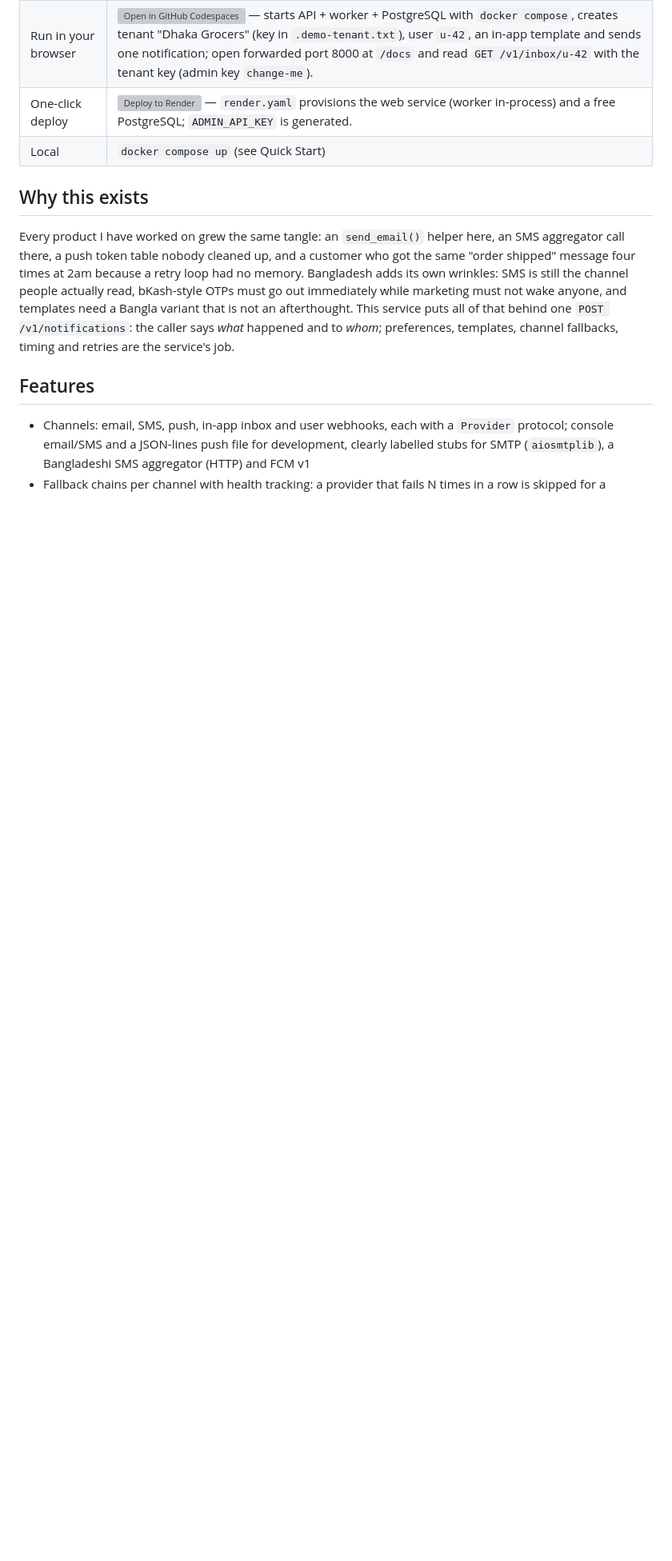
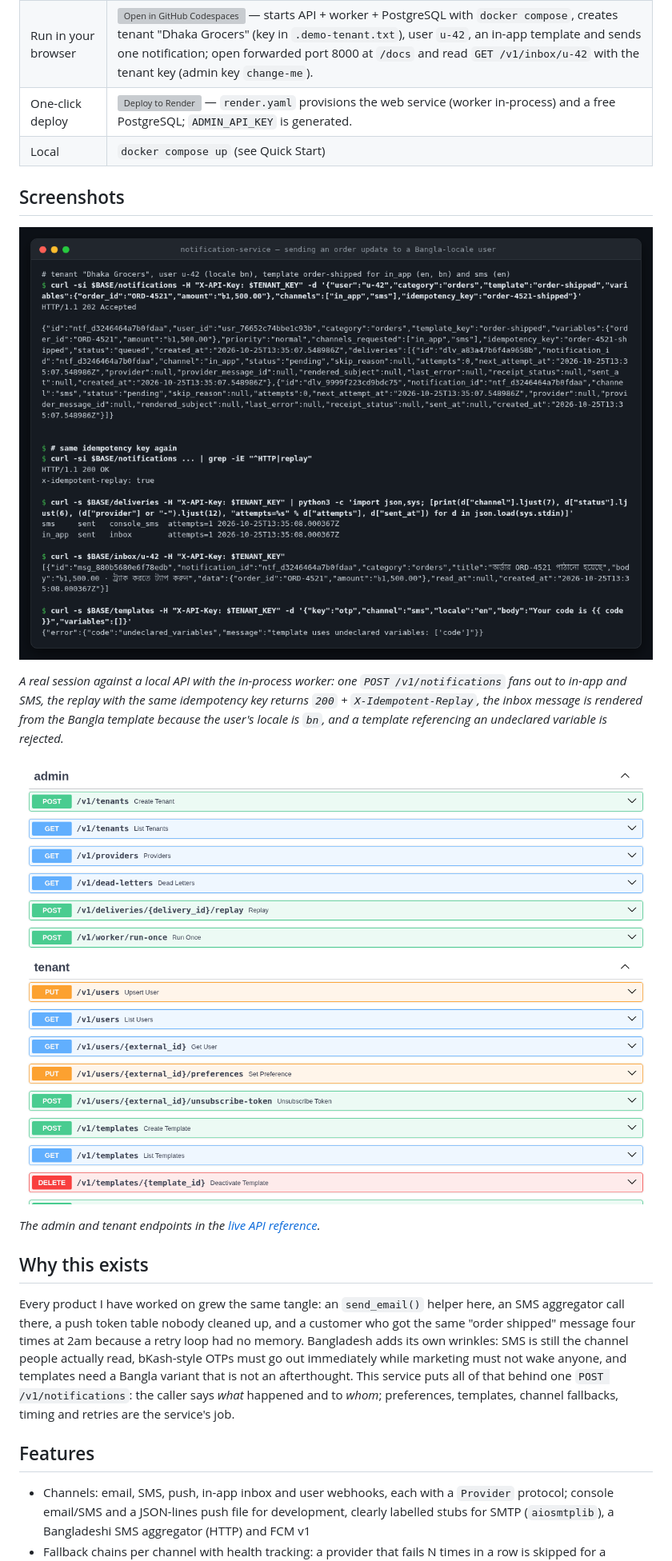
Before and after one commit to AkibUllah/notification-service, a Markdown page: README.md, the part around the change printed below. Shown: that part at 80% size. Rendered like a GitHub page; pictures changed too: docs/images/api-reference.png (added), docs/images/send-session.png (added); blank space fills up the shorter version; grey boxes are pictures that could not be loaded.

```diff
--- a/README.md
+++ b/README.md
@@ -16,6 +18,16 @@ A multi-tenant notification service for email, SMS, push, in-app and webhook cha
 | Run in your browser | [![Open in GitHub Codespaces](https://github.com/codespaces/badge.svg)](https://codespaces.new/AkibUllah/notification-service?quickstart=1) — starts API + worker + PostgreSQL with `docker compose`, creates tenant "Dhaka Grocers" (key in `.demo-tenant.txt`), user `u-42`, an in-app template and sends one notification; open forwarded port 8000 at `/docs` and read `GET /v1/inbox/u-42` with the tenant key (admin key `change-me`). |
 | One-click deploy | [![Deploy to Render](https://render.com/images/deploy-to-render-button.svg)](https://render.com/deploy?repo=https://github.com/AkibUllah/notification-service) — `render.yaml` provisions the web service (worker in-process) and a free PostgreSQL; `ADMIN_API_KEY` is generated. |
 | Local | `docker compose up` (see Quick Start) |
+
+## Screenshots
+
+![Sending a notification](docs/images/send-session.png)
+
+*A real session against a local API with the in-process worker: one `POST /v1/notifications` fans out to in-app and SMS, the replay with the same idempotency key returns `200` + `X-Idempotent-Replay`, the inbox message is rendered from the Bangla template because the user's locale is `bn`, and a template referencing an undeclared variable is rejected.*
+
+![API reference](docs/images/api-reference.png)
+
+*The admin and tenant endpoints in the [live API reference](https://akibullah.github.io/notification-service/).*
 
 ## Why this exists
 
```
Also changed, not shown: other parts of README.md (+9 -7 lines), CHANGELOG.md (added, +40 -0 lines), 3 other files.
